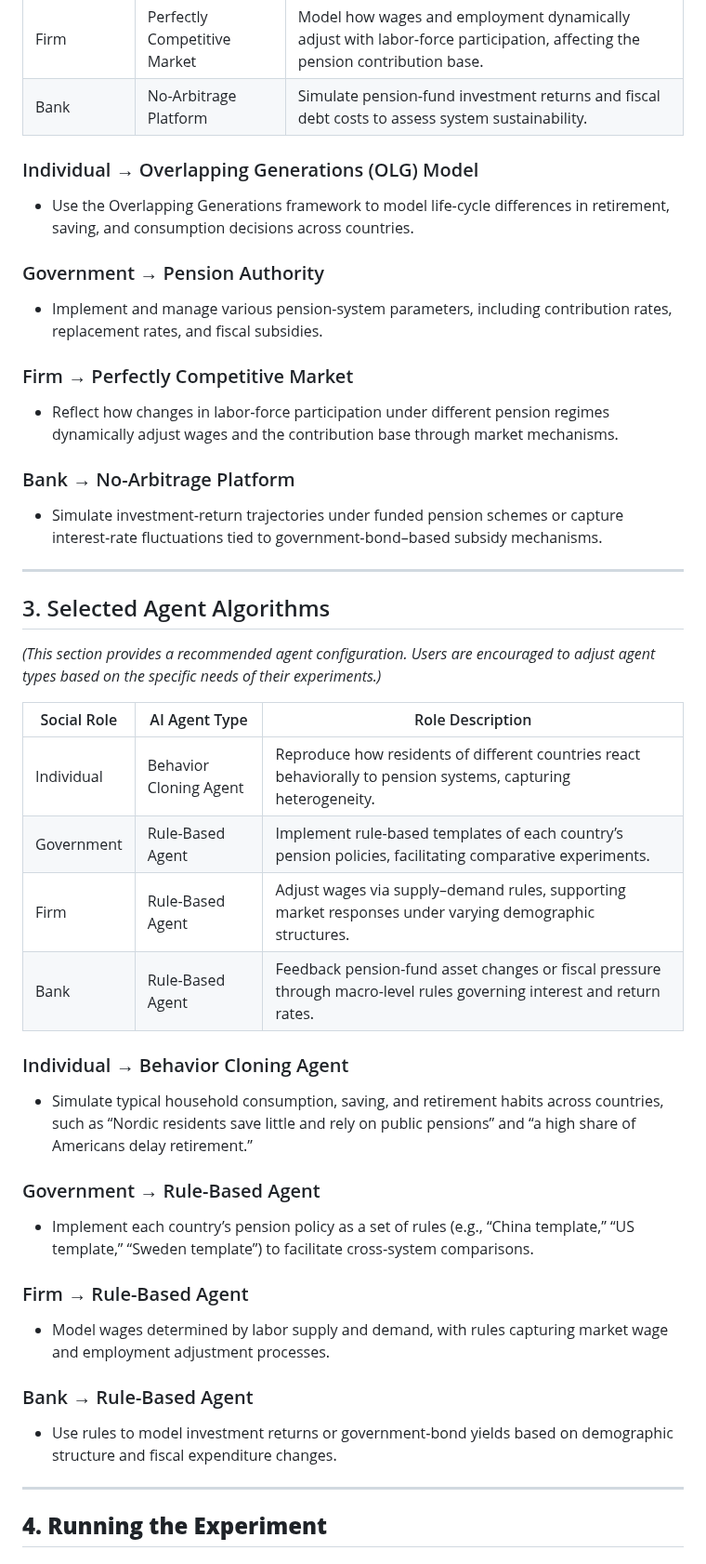
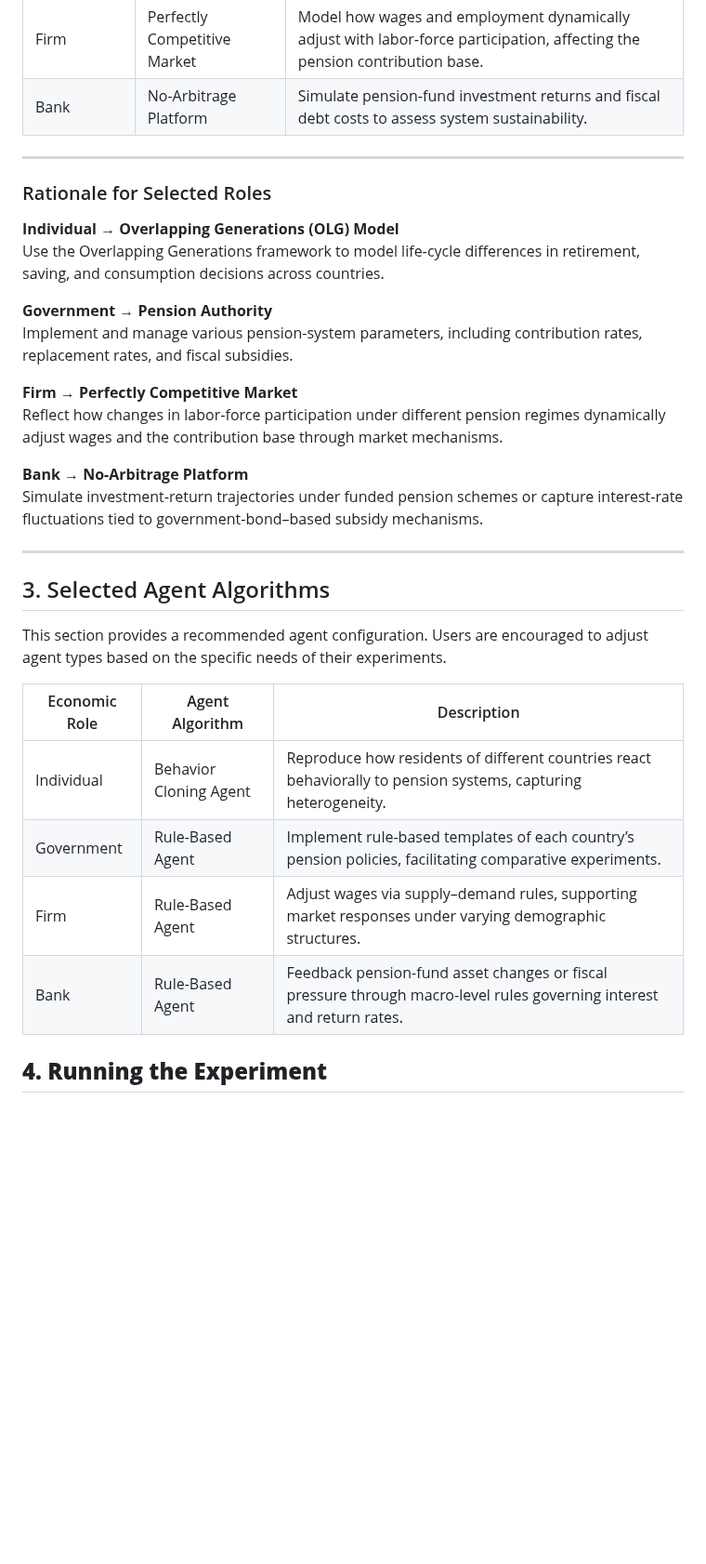
Before and after one commit to Miracle1207/EconGym, a Markdown page: document/Pension Issues/Q5-How-do-pension-systems-vary-across-countries.md, the part around the change. Shown at 93% size. Drawn GitHub-style; blank space fills up the shorter version.

```diff
--- a/document/Pension Issues/Q5-How-do-pension-systems-vary-across-countries.md
+++ b/document/Pension Issues/Q5-How-do-pension-systems-vary-across-countries.md
@@ -36,52 +36,35 @@ As an example, we selected the following roles from the social role classificati
 | Firm                 | Perfectly Competitive Market             | Model how wages and employment dynamically adjust with labor‐force participation, affecting the pension contribution base. |
 | Bank | No-Arbitrage Platform | Simulate pension‐fund investment returns and fiscal debt costs to assess system sustainability.                            |
 
-### Individual → Overlapping Generations (OLG) Model
+---
 
-* Use the Overlapping Generations framework to model life‐cycle differences in retirement, saving, and consumption decisions across countries.
+### Rationale for Selected Roles
 
-### Government → Pension Authority
+**Individual → Overlapping Generations (OLG) Model**
+Use the Overlapping Generations framework to model life‐cycle differences in retirement, saving, and consumption decisions across countries.
 
-* Implement and manage various pension-system parameters, including contribution rates, replacement rates, and fiscal subsidies.
+**Government → Pension Authority**
+Implement and manage various pension-system parameters, including contribution rates, replacement rates, and fiscal subsidies.
 
-### Firm → Perfectly Competitive Market
+**Firm → Perfectly Competitive Market**
+Reflect how changes in labor‐force participation under different pension regimes dynamically adjust wages and the contribution base through market mechanisms.
 
-* Reflect how changes in labor‐force participation under different pension regimes dynamically adjust wages and the contribution base through market mechanisms.
-
-### Bank → No-Arbitrage Platform
-
-* Simulate investment‐return trajectories under funded pension schemes or capture interest‐rate fluctuations tied to government‐bond–based subsidy mechanisms.
+**Bank → No-Arbitrage Platform**
+Simulate investment‐return trajectories under funded pension schemes or capture interest‐rate fluctuations tied to government‐bond–based subsidy mechanisms.
 
 ---
 
 ## 3. Selected Agent Algorithms
 
-*(This section provides a recommended agent configuration. Users are encouraged to adjust agent types based on the specific needs of their experiments.)*
+This section provides a recommended agent configuration. Users are encouraged to adjust agent types based on the specific needs of their experiments.
 
-| Social Role            | AI Agent Type          | Role Description                                                                                                      |
-| ------------------------ | ------------------------ | ----------------------------------------------------------------------------------------------------------------------- |
+| Economic Role | Agent Algorithm        | Description                                                  |
+| ------------- | ---------------------- | ------------------------------------------------------------ |
 | Individual             | Behavior Cloning Agent | Reproduce how residents of different countries react behaviorally to pension systems, capturing heterogeneity.        |
 | Government             | Rule-Based Agent       | Implement rule-based templates of each country’s pension policies, facilitating comparative experiments.             |
 | Firm                 | Rule-Based Agent       | Adjust wages via supply–demand rules, supporting market responses under varying demographic structures.              |
 | Bank | Rule-Based Agent       | Feedback pension-fund asset changes or fiscal pressure through macro-level rules governing interest and return rates. |
 
-### Individual → Behavior Cloning Agent
-
-* Simulate typical household consumption, saving, and retirement habits across countries, such as “Nordic residents save little and rely on public pensions” and “a high share of Americans delay retirement.”
-
-### Government → Rule-Based Agent
-
-* Implement each country’s pension policy as a set of rules (e.g., “China template,” “US template,” “Sweden template”) to facilitate cross‐system comparisons.
-
-### Firm → Rule-Based Agent
-
-* Model wages determined by labor supply and demand, with rules capturing market wage and employment adjustment processes.
-
-### Bank → Rule-Based Agent
-
-* Use rules to model investment returns or government‐bond yields based on demographic structure and fiscal expenditure changes.
-
----
 ## **4. Running the Experiment**
 
 ### **4.1 Quick Start**
```
